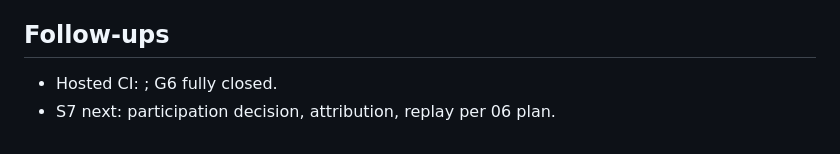
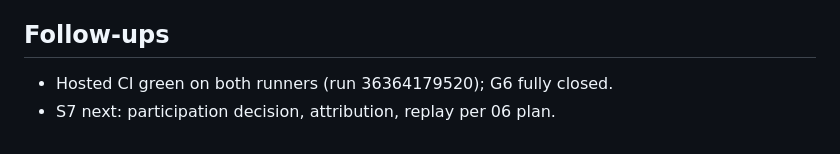
Before and after one commit to jamesdileva/AI-Playground, a Markdown page: worklog.md, the part around the change. Rendered like a GitHub page.

Commit message:
Close G6 with hosted CI evidence

```diff
--- a/worklog.md
+++ b/worklog.md
@@ -282,5 +282,5 @@
 
 ## Follow-ups
 
-- Hosted CI: <run id after push>; G6 fully closed.
+- Hosted CI green on both runners (run 36364179520); G6 fully closed.
 - S7 next: participation decision, attribution, replay per 06 plan.
```
Also changed, not shown: gates/G6-2026-09-27.md (+4 -4 lines).
